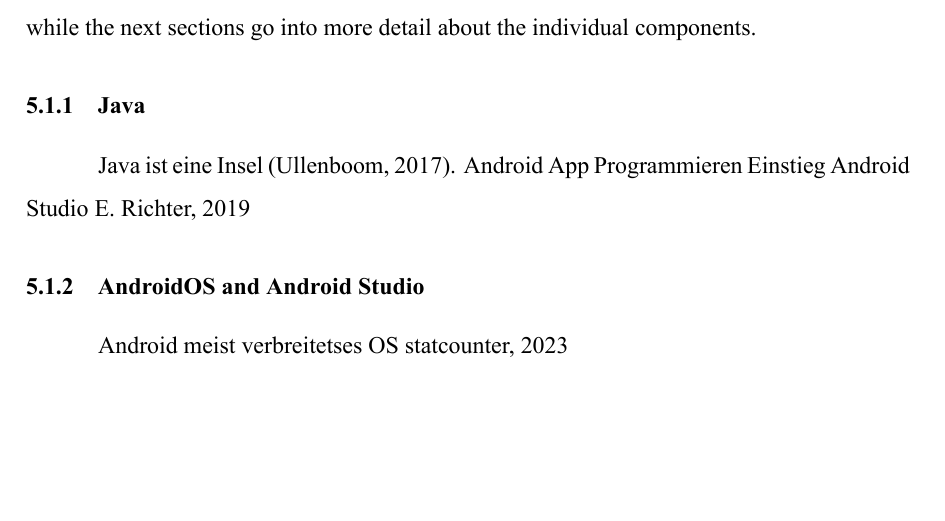
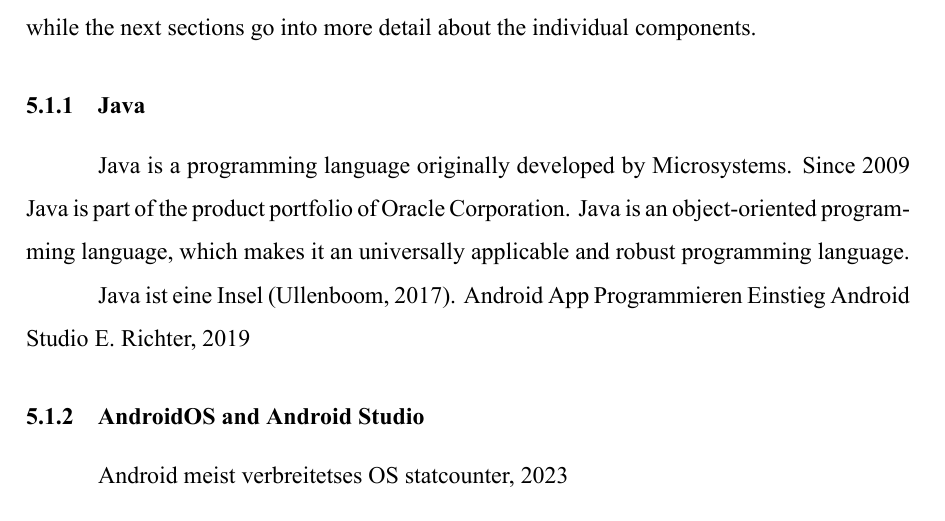
Before and after one commit to schneemax/master_thesis, a LaTeX thesis (LaTeX/master_thesis_max_darmstadt_1820000.tex, which reads LaTeX/content/05_design_and_dev_artefacts/content.tex): part of page 41 of 57 before the commit and part of page 41 of 58 after it, cut so that both start at the same text, the shorter picture padded with empty space. Compiled offline with XeLaTeX.

Commit message:
Update content.tex

```diff
--- a/LaTeX/content/05_design_and_dev_artefacts/content.tex
+++ b/LaTeX/content/05_design_and_dev_artefacts/content.tex
@@ -7,6 +7,11 @@
 This section is intended to provide an overview of the technological framework used and the basic architecture of the application. This section focuses primarily on a basic overview, while the next sections go into more detail about the individual components.
 
 \subsubsection{Java}
+
+Java is a programming language originally developed by Microsystems. Since 2009 Java is part of the product portfolio of Oracle Corporation. Java is an object-oriented programming language, which makes it an universally applicable and robust programming language.
+
+
+
 
 Java ist eine Insel (\cite{Ullenboom.2017}).
 Android App Programmieren Einstieg Android Studio \cite{Richter.2019}
```
